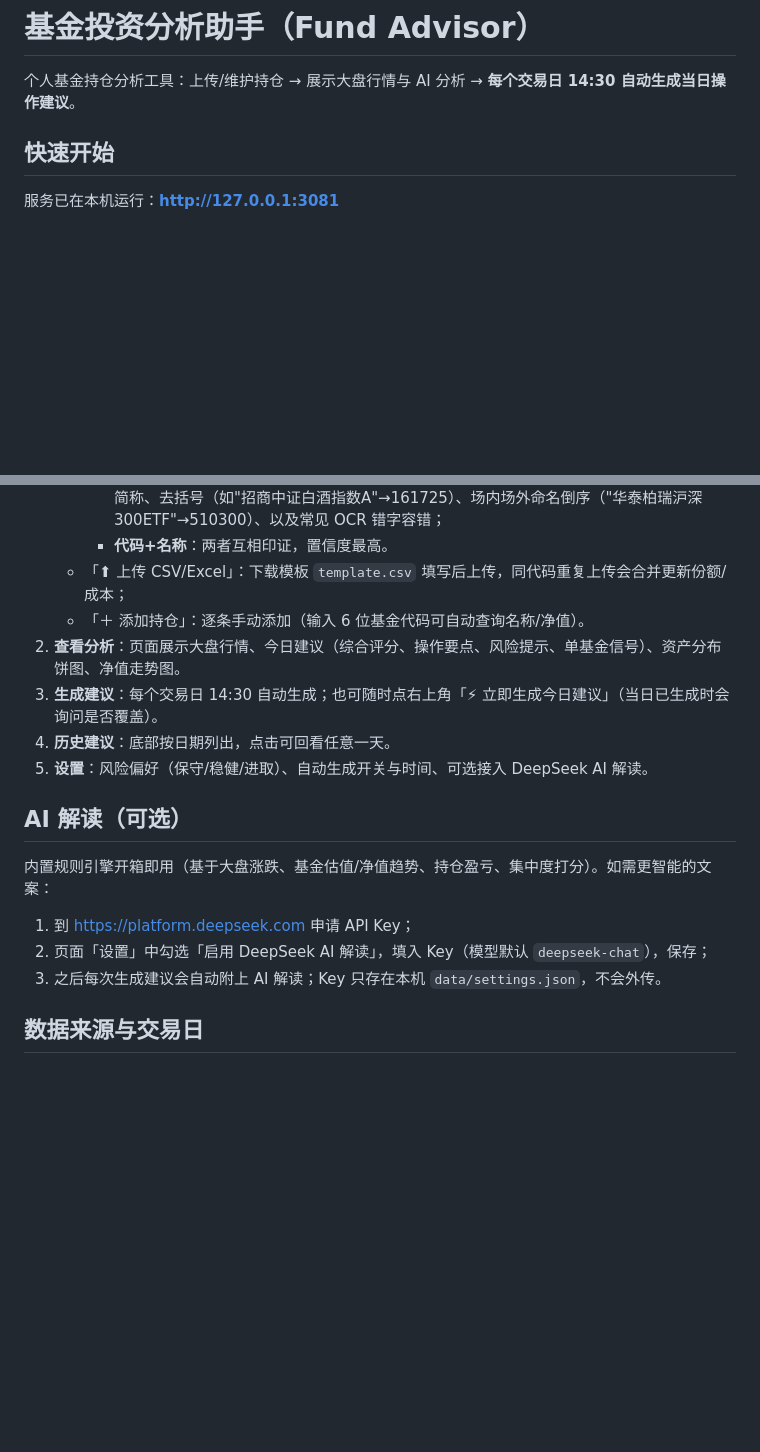
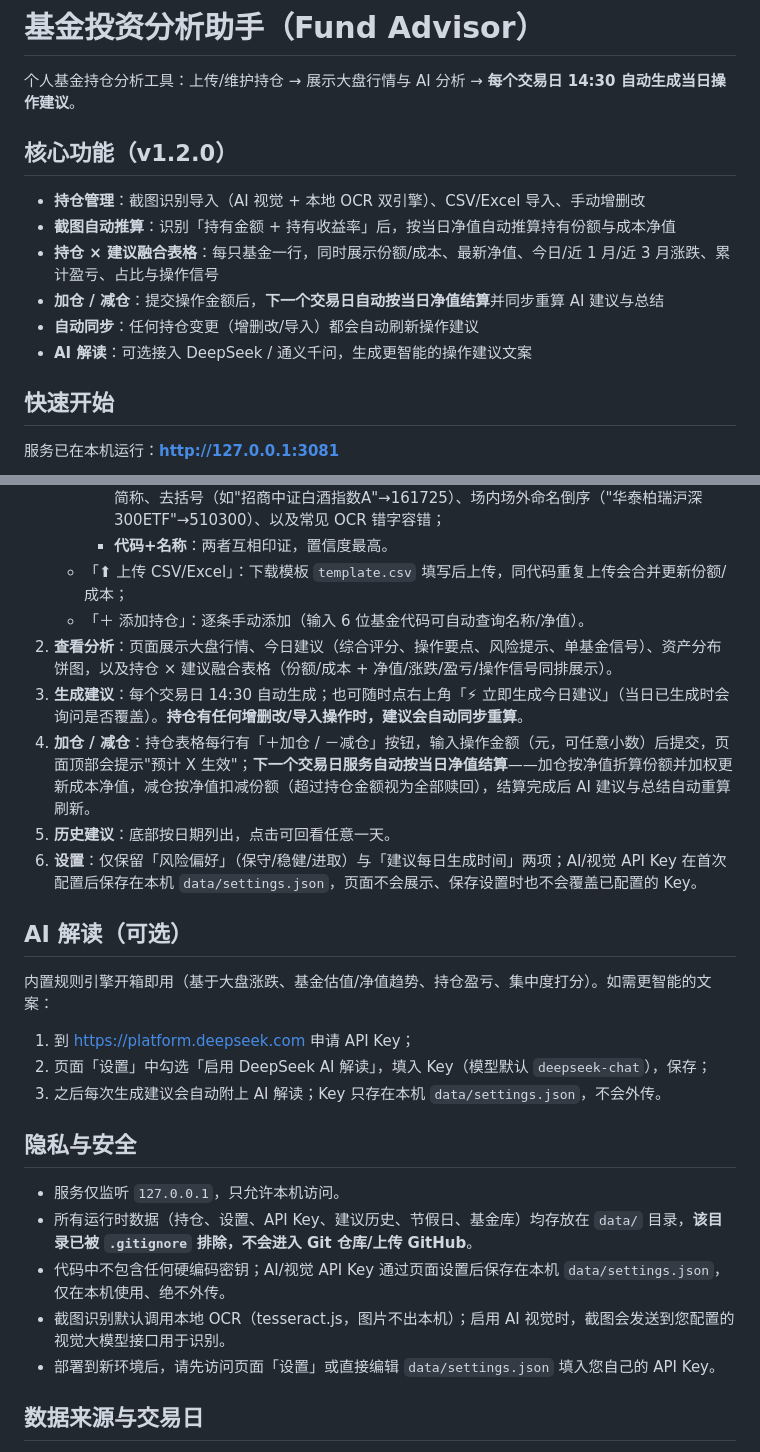
Before and after one commit to 1373662541a-pixel/fund-advisor, a Markdown page: README.md, 2 parts joined by grey strips. Drawn GitHub-style; blank space fills up the shorter version.

Commit message:
docs: README 更新至 v1.2.0（加仓减仓/融合表格/设置精简说明+隐私保护声明）

```diff
--- a/README.md
+++ b/README.md
@@ -1,6 +1,15 @@
 # 基金投资分析助手（Fund Advisor）
 
 个人基金持仓分析工具：上传/维护持仓 → 展示大盘行情与 AI 分析 → **每个交易日 14:30 自动生成当日操作建议**。
+
+## 核心功能（v1.2.0）
+
+- **持仓管理**：截图识别导入（AI 视觉 + 本地 OCR 双引擎）、CSV/Excel 导入、手动增删改
+- **截图自动推算**：识别「持有金额 + 持有收益率」后，按当日净值自动推算持有份额与成本净值
+- **持仓 × 建议融合表格**：每只基金一行，同时展示份额/成本、最新净值、今日/近 1 月/近 3 月涨跌、累计盈亏、占比与操作信号
+- **加仓 / 减仓**：提交操作金额后，**下一个交易日自动按当日净值结算**并同步重算 AI 建议与总结
+- **自动同步**：任何持仓变更（增删改/导入）都会自动刷新操作建议
+- **AI 解读**：可选接入 DeepSeek / 通义千问，生成更智能的操作建议文案
 
 ## 快速开始
 
@@ -28,10 +37,11 @@ npm start            # 前台启动（或 nohup node server/index.js &）
      - **代码+名称**：两者互相印证，置信度最高。
    - 「⬆ 上传 CSV/Excel」：下载模板 `template.csv` 填写后上传，同代码重复上传会合并更新份额/成本；
    - 「＋ 添加持仓」：逐条手动添加（输入 6 位基金代码可自动查询名称/净值）。
-2. **查看分析**：页面展示大盘行情、今日建议（综合评分、操作要点、风险提示、单基金信号）、资产分布饼图、净值走势图。
-3. **生成建议**：每个交易日 14:30 自动生成；也可随时点右上角「⚡ 立即生成今日建议」（当日已生成时会询问是否覆盖）。
-4. **历史建议**：底部按日期列出，点击可回看任意一天。
-5. **设置**：风险偏好（保守/稳健/进取）、自动生成开关与时间、可选接入 DeepSeek AI 解读。
+2. **查看分析**：页面展示大盘行情、今日建议（综合评分、操作要点、风险提示、单基金信号）、资产分布饼图，以及持仓 × 建议融合表格（份额/成本 + 净值/涨跌/盈亏/操作信号同排展示）。
+3. **生成建议**：每个交易日 14:30 自动生成；也可随时点右上角「⚡ 立即生成今日建议」（当日已生成时会询问是否覆盖）。**持仓有任何增删改/导入操作时，建议会自动同步重算**。
+4. **加仓 / 减仓**：持仓表格每行有「＋加仓 / －减仓」按钮，输入操作金额（元，可任意小数）后提交，页面顶部会提示"预计 X 生效"；**下一个交易日服务自动按当日净值结算**——加仓按净值折算份额并加权更新成本净值，减仓按净值扣减份额（超过持仓金额视为全部赎回），结算完成后 AI 建议与总结自动重算刷新。
+5. **历史建议**：底部按日期列出，点击可回看任意一天。
+6. **设置**：仅保留「风险偏好」（保守/稳健/进取）与「建议每日生成时间」两项；AI/视觉 API Key 在首次配置后保存在本机 `data/settings.json`，页面不会展示、保存设置时也不会覆盖已配置的 Key。
 
 ## AI 解读（可选）
 
@@ -40,6 +50,14 @@ npm start            # 前台启动（或 nohup node server/index.js &）
 1. 到 https://platform.deepseek.com 申请 API Key；
 2. 页面「设置」中勾选「启用 DeepSeek AI 解读」，填入 Key（模型默认 `deepseek-chat`），保存；
 3. 之后每次生成建议会自动附上 AI 解读；Key 只存在本机 `data/settings.json`，不会外传。
+
+## 隐私与安全
+
+- 服务仅监听 `127.0.0.1`，只允许本机访问。
+- 所有运行时数据（持仓、设置、API Key、建议历史、节假日、基金库）均存放在 `data/` 目录，**该目录已被 `.gitignore` 排除，不会进入 Git 仓库/上传 GitHub**。
+- 代码中不包含任何硬编码密钥；AI/视觉 API Key 通过页面设置后保存在本机 `data/settings.json`，仅在本机使用、绝不外传。
+- 截图识别默认调用本地 OCR（tesseract.js，图片不出本机）；启用 AI 视觉时，截图会发送到您配置的视觉大模型接口用于识别。
+- 部署到新环境后，请先访问页面「设置」或直接编辑 `data/settings.json` 填入您自己的 API Key。
 
 ## 数据来源与交易日
 
```
